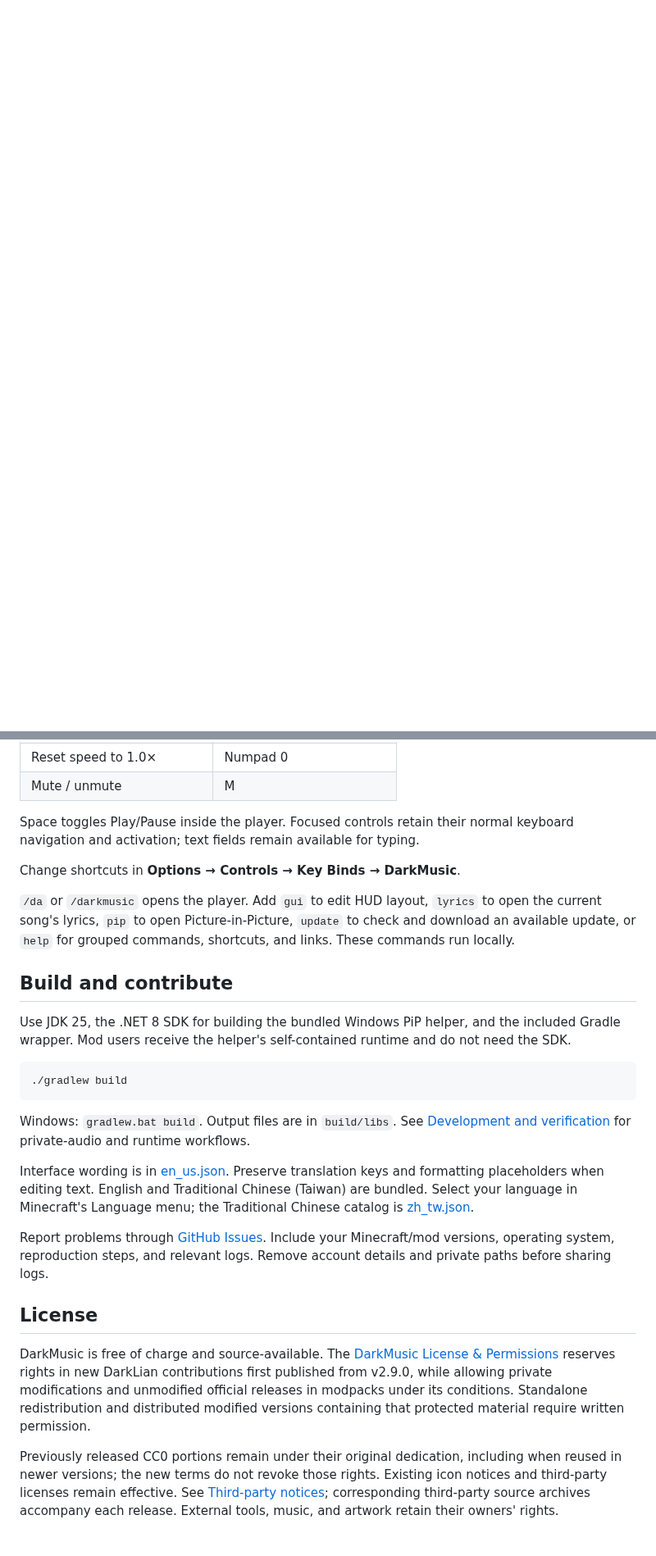
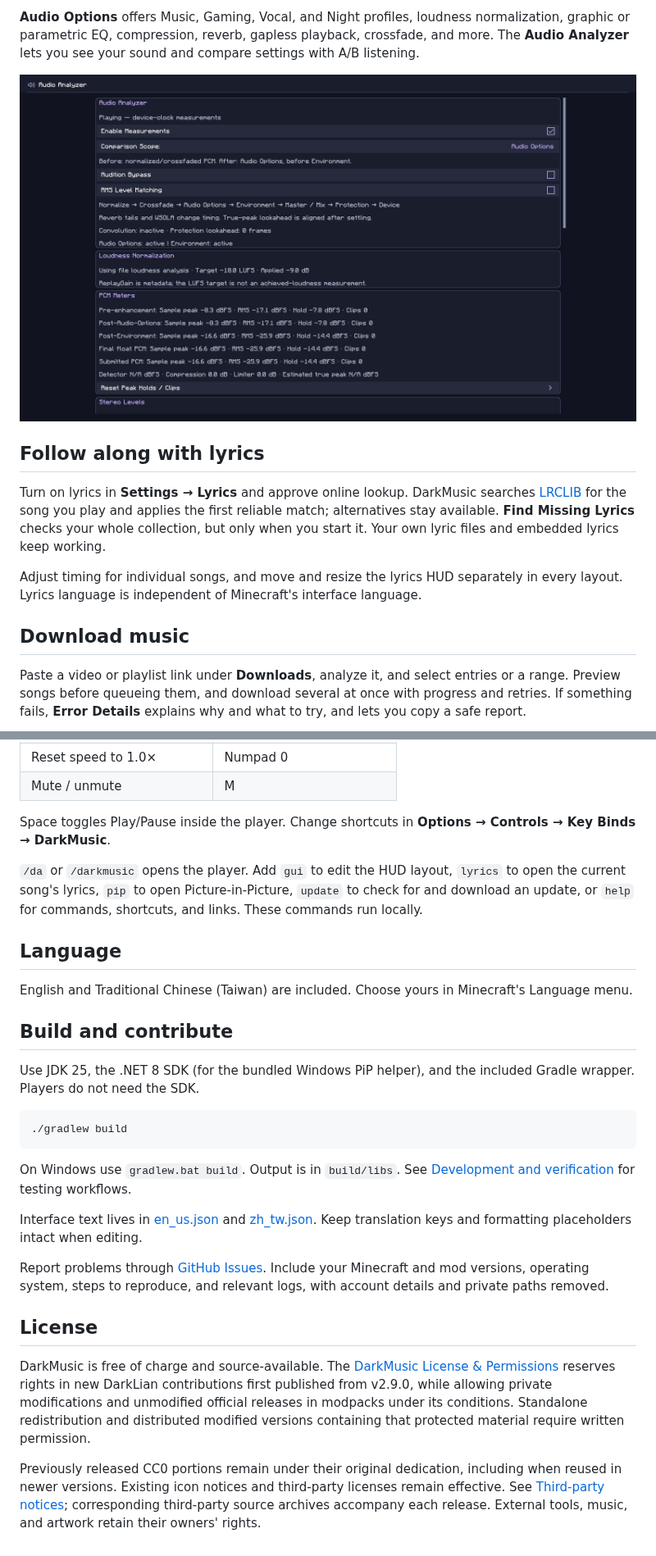
Before and after one commit to DarkLian/DarkMusic, a Markdown page: README.md, 2 parts joined by grey strips. Shown at 82% size. Rendered like a GitHub page; blank space fills up the shorter version.

````diff
--- a/README.md
+++ b/README.md
@@ -32,0 +72,14 @@ More reliable PiP resizing and audio-spectrum recovery, smoother playback transi
+**Audio Options** offers Music, Gaming, Vocal, and Night profiles, loudness normalization, graphic or parametric EQ, compression, reverb, gapless playback, crossfade, and more. The **Audio Analyzer** lets you see your sound and compare settings with A/B listening.
+
+![Live Audio Analyzer](docs/images/analyzer.png)
+
+## Follow along with lyrics
+
+Turn on lyrics in **Settings → Lyrics** and approve online lookup. DarkMusic searches [LRCLIB](https://lrclib.net) for the song you play and applies the first reliable match; alternatives stay available. **Find Missing Lyrics** checks your whole collection, but only when you start it. Your own lyric files and embedded lyrics keep working.
+
+Adjust timing for individual songs, and move and resize the lyrics HUD separately in every layout. Lyrics language is independent of Minecraft's interface language.
+
+## Download music
+
+Paste a video or playlist link under **Downloads**, analyze it, and select entries or a range. Preview songs before queueing them, and download several at once with progress and retries. If something fails, **Error Details** explains why and what to try, and lets you copy a safe report.
+
@@ -129,28 +142,30 @@ Tools are installed separately from the mod. The managed installer supports Wind
 | Reset speed to 1.0× | Numpad 0 |
 | Mute / unmute | M |
 
-Space toggles Play/Pause inside the player. Focused controls retain their normal keyboard navigation and activation; text fields remain available for typing.
+Space toggles Play/Pause inside the player. Change shortcuts in **Options → Controls → Key Binds → DarkMusic**.
 
-Change shortcuts in **Options → Controls → Key Binds → DarkMusic**.
+`/da` or `/darkmusic` opens the player. Add `gui` to edit the HUD layout, `lyrics` to open the current song's lyrics, `pip` to open Picture-in-Picture, `update` to check for and download an update, or `help` for commands, shortcuts, and links. These commands run locally.
 
-`/da` or `/darkmusic` opens the player. Add `gui` to edit HUD layout, `lyrics` to open the current song's lyrics, `pip` to open Picture-in-Picture, `update` to check and download an available update, or `help` for grouped commands, shortcuts, and links. These commands run locally.
+## Language
+
+English and Traditional Chinese (Taiwan) are included. Choose yours in Minecraft's Language menu.
 
 ## Build and contribute
 
-Use JDK 25, the .NET 8 SDK for building the bundled Windows PiP helper, and the included Gradle wrapper. Mod users receive the helper's self-contained runtime and do not need the SDK.
+Use JDK 25, the .NET 8 SDK (for the bundled Windows PiP helper), and the included Gradle wrapper. Players do not need the SDK.
 
 ```sh
 ./gradlew build
 ```
 
-Windows: `gradlew.bat build`. Output files are in `build/libs`. See [Development and verification](docs/TESTING.md) for private-audio and runtime workflows.
+On Windows use `gradlew.bat build`. Output is in `build/libs`. See [Development and verification](docs/TESTING.md) for testing workflows.
 
-Interface wording is in [en_us.json](src/client/resources/assets/darkmusic/lang/en_us.json). Preserve translation keys and formatting placeholders when editing text. English and Traditional Chinese (Taiwan) are bundled. Select your language in Minecraft's Language menu; the Traditional Chinese catalog is [zh_tw.json](src/client/resources/assets/darkmusic/lang/zh_tw.json).
+Interface text lives in [en_us.json](src/client/resources/assets/darkmusic/lang/en_us.json) and [zh_tw.json](src/client/resources/assets/darkmusic/lang/zh_tw.json). Keep translation keys and formatting placeholders intact when editing.
 
-Report problems through [GitHub Issues](https://github.com/DarkLian/DarkMusic/issues). Include your Minecraft/mod versions, operating system, reproduction steps, and relevant logs. Remove account details and private paths before sharing logs.
+Report problems through [GitHub Issues](https://github.com/DarkLian/DarkMusic/issues). Include your Minecraft and mod versions, operating system, steps to reproduce, and relevant logs, with account details and private paths removed.
 
 ## License
 
 DarkMusic is free of charge and source-available. The [DarkMusic License & Permissions](LICENSE) reserves rights in new DarkLian contributions first published from v2.9.0, while allowing private modifications and unmodified official releases in modpacks under its conditions. Standalone redistribution and distributed modified versions containing that protected material require written permission.
 
-Previously released CC0 portions remain under their original dedication, including when reused in newer versions; the new terms do not revoke those rights. Existing icon notices and third-party licenses remain effective. See [Third-party notices](src/main/resources/THIRD-PARTY-NOTICES.md); corresponding third-party source archives accompany each release. External tools, music, and artwork retain their owners' rights.
+Previously released CC0 portions remain under their original dedication, including when reused in newer versions. Existing icon notices and third-party licenses remain effective. See [Third-party notices](src/main/resources/THIRD-PARTY-NOTICES.md); corresponding third-party source archives accompany each release. External tools, music, and artwork retain their owners' rights.
````
Also changed, not shown: other parts of README.md (+86 -87 lines), docs/images/player.png, 1 other file.
